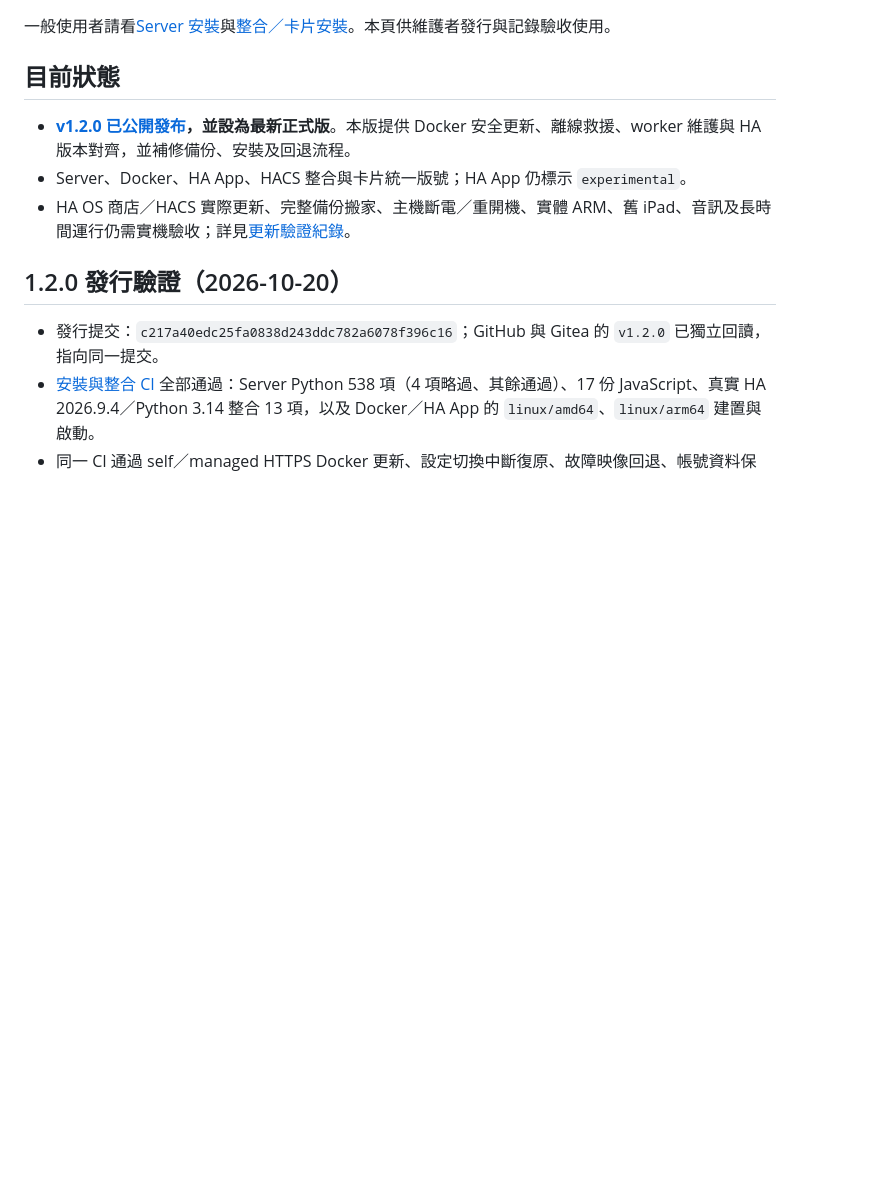
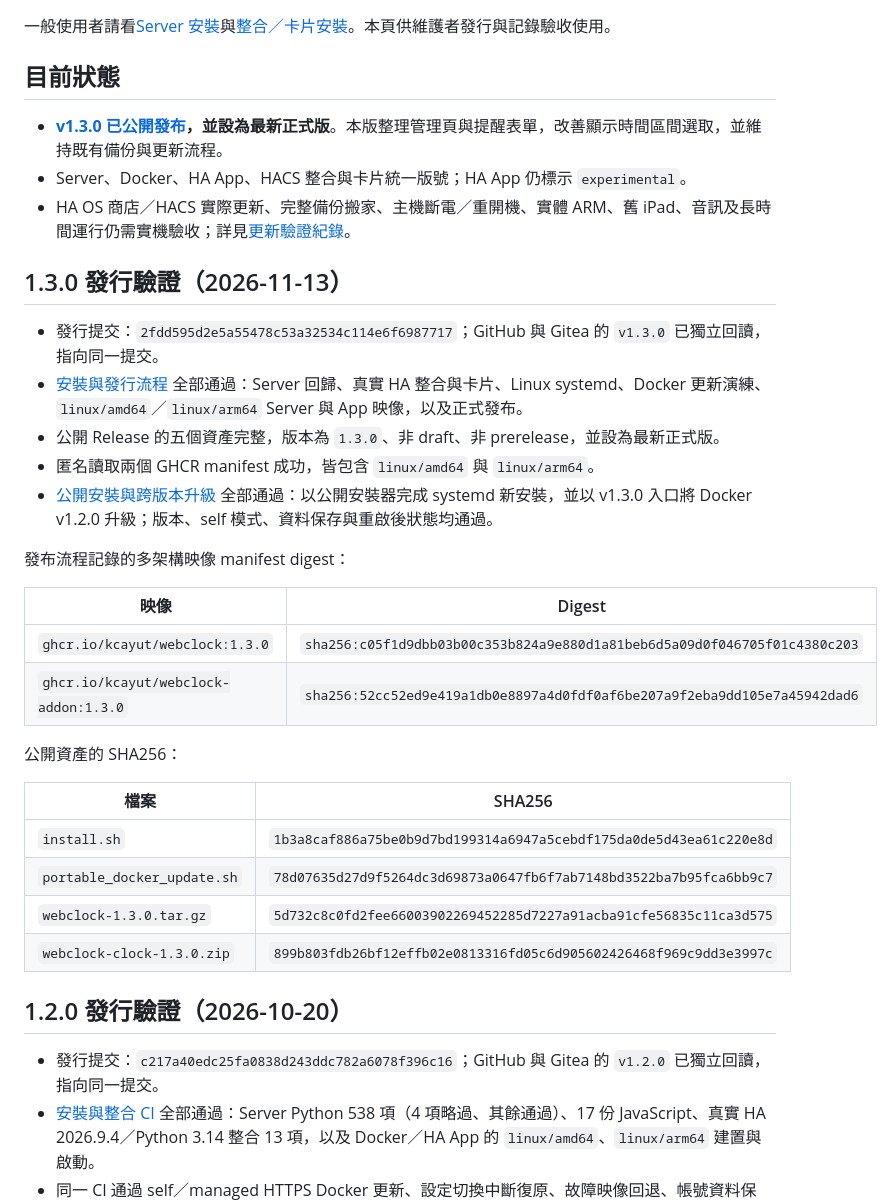
Before and after one commit to kcayut/webclock, a Markdown page: doc/ha-release.md, the part around the change. Rendered like a GitHub page; blank space fills up the shorter version.

Commit message:
Record the 1.3.0 public release
- Add the v1.3.0 release verification, image digests and asset checksums
- Record the public installation and Docker upgrade smoke test
- Mark v1.3.0 as the latest published release

```diff
--- a/doc/ha-release.md
+++ b/doc/ha-release.md
@@ -4,9 +4,34 @@
 
 ## 目前狀態
 
-- **[v1.2.0 已公開發布](https://github.com/kcayut/webclock/releases/tag/v1.2.0)，並設為最新正式版**。本版提供 Docker 安全更新、離線救援、worker 維護與 HA 版本對齊，並補修備份、安裝及回退流程。
+- **[v1.3.0 已公開發布](https://github.com/kcayut/webclock/releases/tag/v1.3.0)，並設為最新正式版**。本版整理管理頁與提醒表單，改善顯示時間區間選取，並維持既有備份與更新流程。
 - Server、Docker、HA App、HACS 整合與卡片統一版號；HA App 仍標示 `experimental`。
 - HA OS 商店／HACS 實際更新、完整備份搬家、主機斷電／重開機、實體 ARM、舊 iPad、音訊及長時間運行仍需實機驗收；詳見[更新驗證紀錄](acceptance/docker-ha-update-acceptance.md)。
+
+<a id="release-1-3-0"></a>
+## 1.3.0 發行驗證（2026-11-13）
+
+- 發行提交：`2fdd595d2e5a55478c53a32534c114e6f6987717`；GitHub 與 Gitea 的 `v1.3.0` 已獨立回讀，指向同一提交。
+- [安裝與發行流程](https://github.com/kcayut/webclock/actions/runs/43396248421) 全部通過：Server 回歸、真實 HA 整合與卡片、Linux systemd、Docker 更新演練、`linux/amd64`／`linux/arm64` Server 與 App 映像，以及正式發布。
+- 公開 Release 的五個資產完整，版本為 `1.3.0`、非 draft、非 prerelease，並設為最新正式版。
+- 匿名讀取兩個 GHCR manifest 成功，皆包含 `linux/amd64` 與 `linux/arm64`。
+- [公開安裝與跨版本升級](https://github.com/kcayut/webclock/actions/runs/43397975057) 全部通過：以公開安裝器完成 systemd 新安裝，並以 v1.3.0 入口將 Docker v1.2.0 升級；版本、self 模式、資料保存與重啟後狀態均通過。
+
+發布流程記錄的多架構映像 manifest digest：
+
+| 映像 | Digest |
+| --- | --- |
+| `ghcr.io/kcayut/webclock:1.3.0` | `sha256:c05f1d9dbb03b00c353b824a9e880d1a81beb6d5a09d0f046705f01c4380c203` |
+| `ghcr.io/kcayut/webclock-addon:1.3.0` | `sha256:52cc52ed9e419a1db0e8897a4d0fdf0af6be207a9f2eba9dd105e7a45942dad6` |
+
+公開資產的 SHA256：
+
+| 檔案 | SHA256 |
+| --- | --- |
+| `install.sh` | `1b3a8caf886a75be0b9d7bd199314a6947a5cebdf175da0de5d43ea61c220e8d` |
+| `portable_docker_update.sh` | `78d07635d27d9f5264dc3d69873a0647fb6f7ab7148bd3522ba7b95fca6bb9c7` |
+| `webclock-1.3.0.tar.gz` | `5d732c8c0fd2fee66003902269452285d7227a91acba91cfe56835c11ca3d575` |
+| `webclock-clock-1.3.0.zip` | `899b803fdb26bf12effb02e0813316fd05c6d905602426468f969c9dd3e3997c` |
 
 <a id="release-1-2-0"></a>
 ## 1.2.0 發行驗證（2026-10-20）
```
